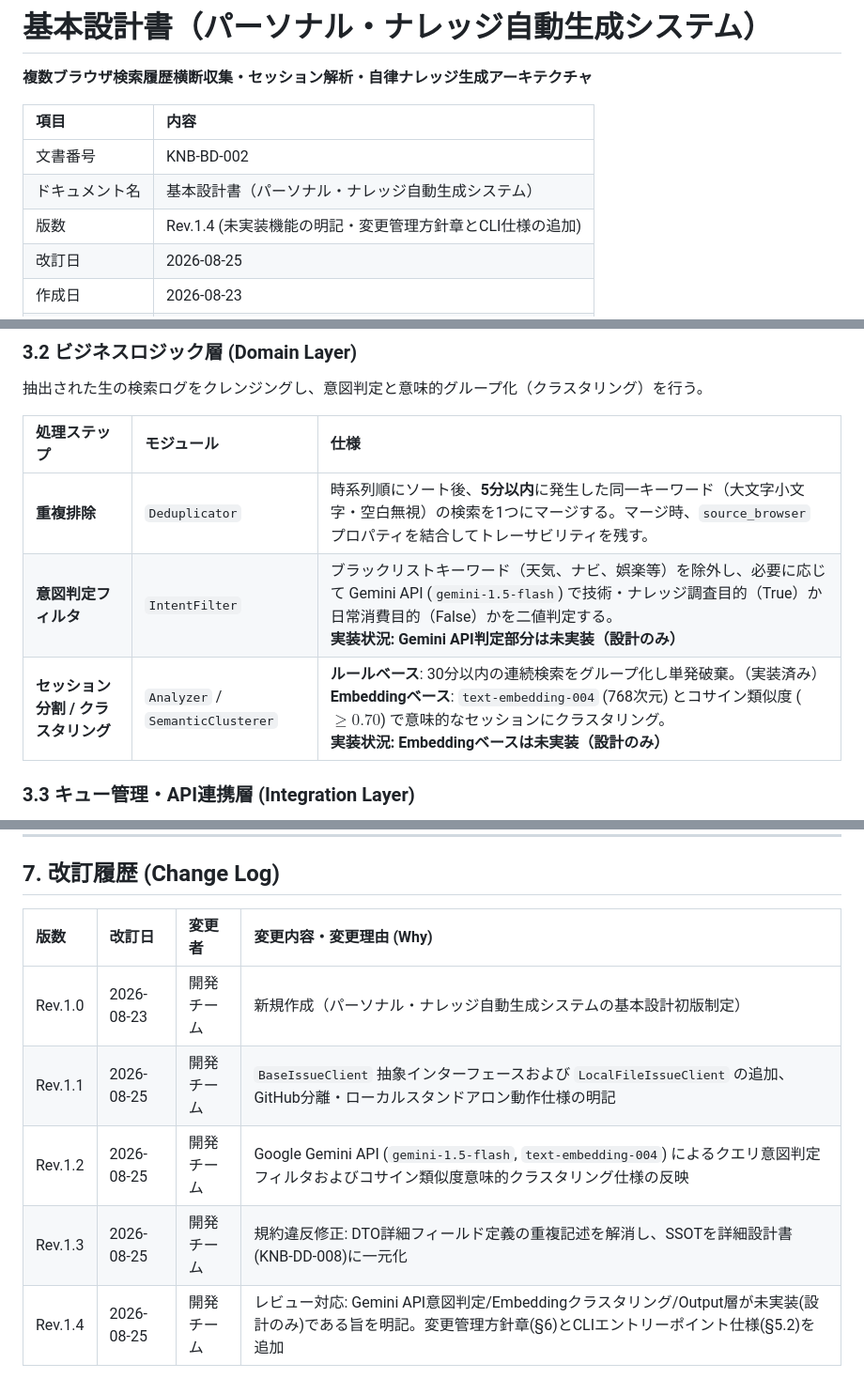
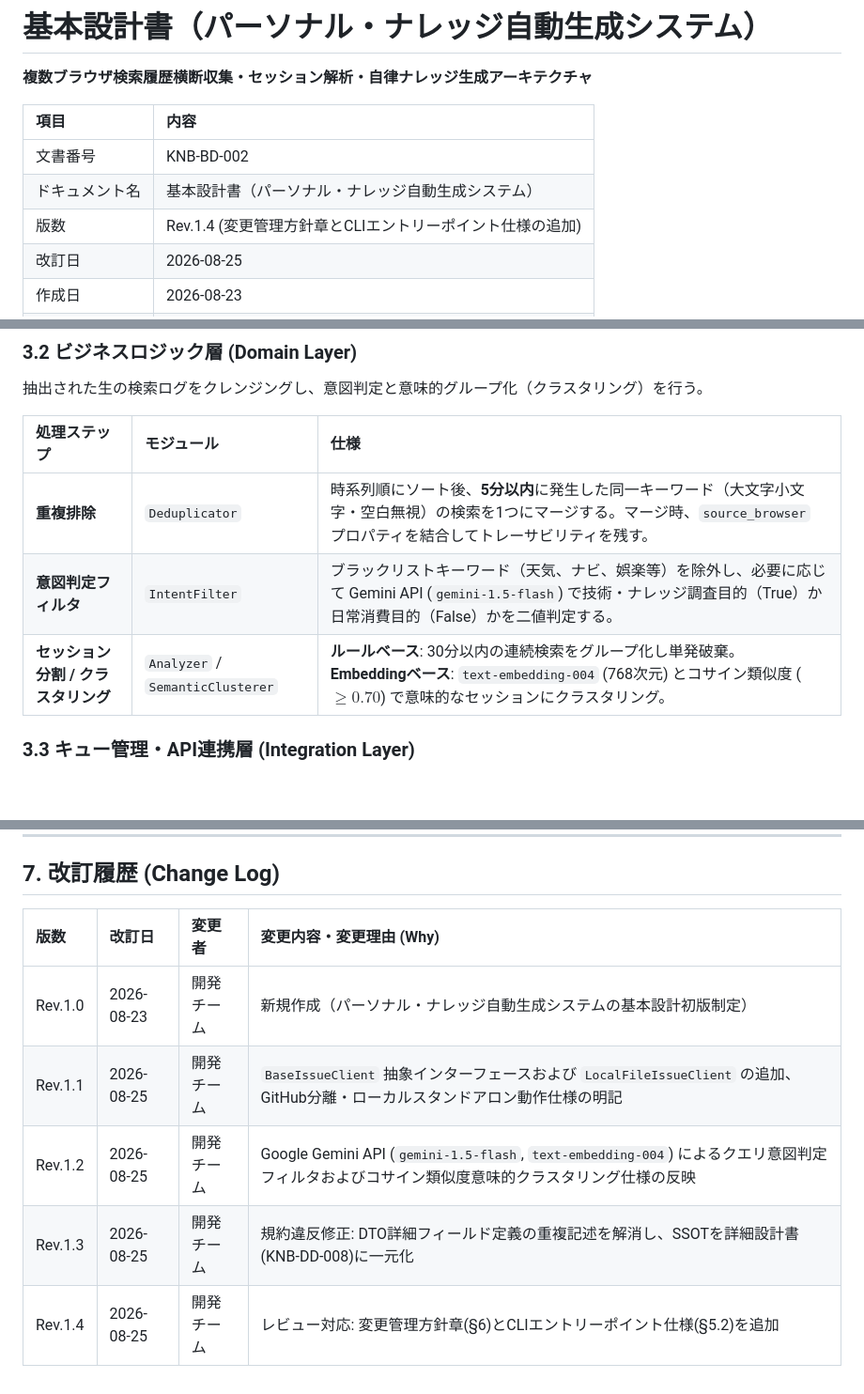
Before and after one commit to xzyozi/knowage-bank, a Markdown page: docs/design/KNB-BD-002_基本設計書_パーソナルナレッジ自動生成.md, 3 parts joined by grey strips. Shown at 94% size. Rendered like a GitHub page; blank space fills up the shorter version.

```diff
--- a/docs/design/KNB-BD-002_基本設計書_パーソナルナレッジ自動生成.md
+++ b/docs/design/KNB-BD-002_基本設計書_パーソナルナレッジ自動生成.md
@@ -18,7 +18,7 @@ related_documents:
 | :------------- | :-------------------------------------------------------- |
 | 文書番号       | KNB-BD-002                                                |
 | ドキュメント名 | 基本設計書（パーソナル・ナレッジ自動生成システム）        |
-| 版数           | Rev.1.4 (未実装機能の明記・変更管理方針章とCLI仕様の追加) |
+| 版数           | Rev.1.4 (変更管理方針章とCLIエントリーポイント仕様の追加) |
 | 改訂日         | 2026-08-25                                                |
 | 作成日         | 2026-08-23                                                |
 | 作成者         | 開発チーム                                                |
@@ -128,11 +127,11 @@ flowchart TD
 ### 3.2 ビジネスロジック層 (Domain Layer)
 抽出された生の検索ログをクレンジングし、意図判定と意味的グループ化（クラスタリング）を行う。
 
-| 処理ステップ                        | モジュール                       | 仕様                                                                                                                                                                                                                                                      |
-| :---------------------------------- | :------------------------------- | :-------------------------------------------------------------------------------------------------------------------------------------------------------------------------------------------------------------------------------------------------------- |
-| **重複排除**                        | `Deduplicator`                   | 時系列順にソート後、**5分以内**に発生した同一キーワード（大文字小文字・空白無視）の検索を1つにマージする。マージ時、`source_browser` プロパティを結合してトレーサビリティを残す。                                                                         |
-| **意図判定フィルタ**                | `IntentFilter`                   | ブラックリストキーワード（天気、ナビ、娯楽等）を除外し、必要に応じて Gemini API (`gemini-1.5-flash`) で技術・ナレッジ調査目的（True）か日常消費目的（False）かを二値判定する。<br>**実装状況: Gemini API判定部分は未実装（設計のみ）**                    |
-| **セッション分割 / クラスタリング** | `Analyzer` / `SemanticClusterer` | **ルールベース**: 30分以内の連続検索をグループ化し単発破棄。（実装済み）<br>**Embeddingベース**: `text-embedding-004` (768次元) とコサイン類似度 ($\ge 0.70$) で意味的なセッションにクラスタリング。<br>**実装状況: Embeddingベースは未実装（設計のみ）** |
+| 処理ステップ                        | モジュール                       | 仕様                                                                                                                                                                                     |
+| :---------------------------------- | :------------------------------- | :--------------------------------------------------------------------------------------------------------------------------------------------------------------------------------------- |
+| **重複排除**                        | `Deduplicator`                   | 時系列順にソート後、**5分以内**に発生した同一キーワード（大文字小文字・空白無視）の検索を1つにマージする。マージ時、`source_browser` プロパティを結合してトレーサビリティを残す。        |
+| **意図判定フィルタ**                | `IntentFilter`                   | ブラックリストキーワード（天気、ナビ、娯楽等）を除外し、必要に応じて Gemini API (`gemini-1.5-flash`) で技術・ナレッジ調査目的（True）か日常消費目的（False）かを二値判定する。           |
+| **セッション分割 / クラスタリング** | `Analyzer` / `SemanticClusterer` | **ルールベース**: 30分以内の連続検索をグループ化し単発破棄。<br>**Embeddingベース**: `text-embedding-004` (768次元) とコサイン類似度 ($\ge 0.70$) で意味的なセッションにクラスタリング。 |
 
 ### 3.3 キュー管理・API連携層 (Integration Layer)
 Issue（またはローカルナレッジ保存先）を揮発しない状態保持キューとして利用し、セッションの分断を吸収する。
@@ -197,10 +194,10 @@ Issue（またはローカルナレッジ保存先）を揮発しない状態保
 
 ## 7. 改訂履歴 (Change Log)
 
-| 版数    | 改訂日     | 変更者     | 変更内容・変更理由 (Why)                                                                                                                                     |
-| :------ | :--------- | :--------- | :----------------------------------------------------------------------------------------------------------------------------------------------------------- |
-| Rev.1.0 | 2026-08-23 | 開発チーム | 新規作成（パーソナル・ナレッジ自動生成システムの基本設計初版制定）                                                                                           |
-| Rev.1.1 | 2026-08-25 | 開発チーム | `BaseIssueClient` 抽象インターフェースおよび `LocalFileIssueClient` の追加、GitHub分離・ローカルスタンドアロン動作仕様の明記                                 |
-| Rev.1.2 | 2026-08-25 | 開発チーム | Google Gemini API (`gemini-1.5-flash`, `text-embedding-004`) によるクエリ意図判定フィルタおよびコサイン類似度意味的クラスタリング仕様の反映                  |
-| Rev.1.3 | 2026-08-25 | 開発チーム | 規約違反修正: DTO詳細フィールド定義の重複記述を解消し、SSOTを詳細設計書(KNB-DD-008)に一元化                                                                  |
-| Rev.1.4 | 2026-08-25 | 開発チーム | レビュー対応: Gemini API意図判定/Embeddingクラスタリング/Output層が未実装(設計のみ)である旨を明記。変更管理方針章(§6)とCLIエントリーポイント仕様(§5.2)を追加 |
+| 版数    | 改訂日     | 変更者     | 変更内容・変更理由 (Why)                                                                                                                    |
+| :------ | :--------- | :--------- | :------------------------------------------------------------------------------------------------------------------------------------------ |
+| Rev.1.0 | 2026-08-23 | 開発チーム | 新規作成（パーソナル・ナレッジ自動生成システムの基本設計初版制定）                                                                          |
+| Rev.1.1 | 2026-08-25 | 開発チーム | `BaseIssueClient` 抽象インターフェースおよび `LocalFileIssueClient` の追加、GitHub分離・ローカルスタンドアロン動作仕様の明記                |
+| Rev.1.2 | 2026-08-25 | 開発チーム | Google Gemini API (`gemini-1.5-flash`, `text-embedding-004`) によるクエリ意図判定フィルタおよびコサイン類似度意味的クラスタリング仕様の反映 |
+| Rev.1.3 | 2026-08-25 | 開発チーム | 規約違反修正: DTO詳細フィールド定義の重複記述を解消し、SSOTを詳細設計書(KNB-DD-008)に一元化                                                 |
+| Rev.1.4 | 2026-08-25 | 開発チーム | レビュー対応: 変更管理方針章(§6)とCLIエントリーポイント仕様(§5.2)を追加                                                                     |
```
Also changed, not shown: other parts of docs/design/KNB-BD-002_基本設計書_パーソナルナレッジ自動生成.md (+0 -3 lines), docs/design/KNB-DD-008_詳細設計書_ブラウザ検索履歴収集とセッション解析.md (+4 -6 lines), docs/design/KNB-DS-002_データ構造仕様書_パーソナルナレッジデータスキーマ.md (+2 -5 lines).
